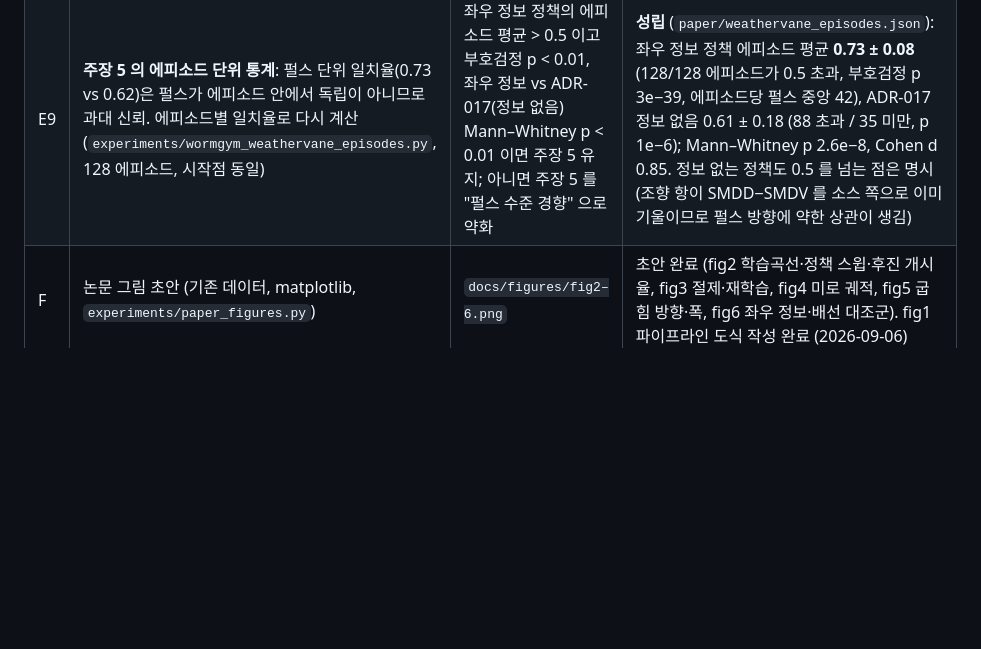
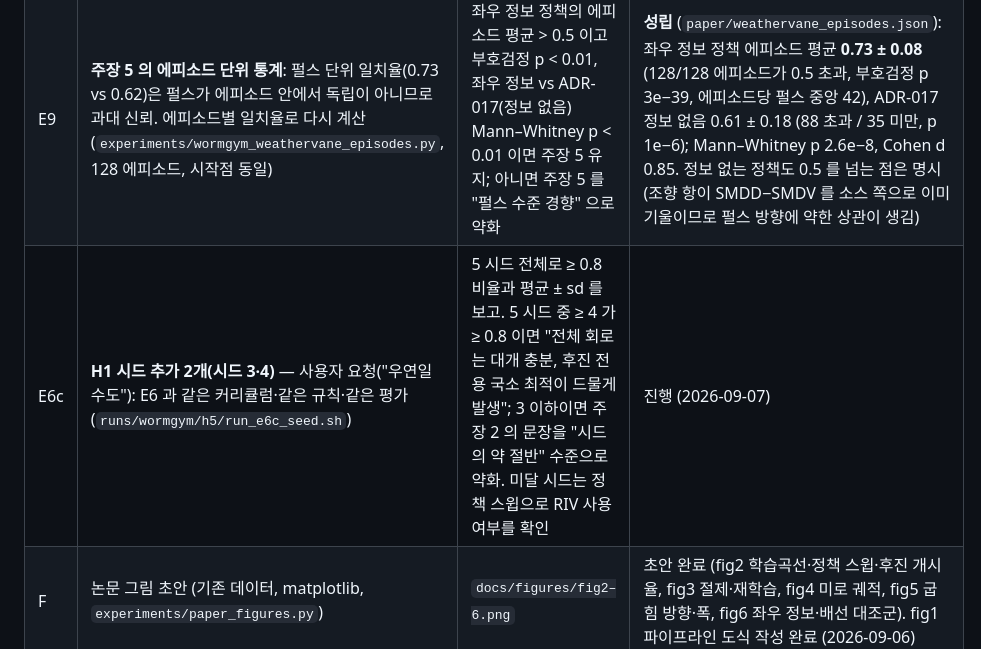
Before and after one commit to kairess/worm-whisperer, a Markdown page: docs/PAPER_OUTLINE.md, the part around the change. GitHub-like rendering; blank space fills up the shorter version.

Commit message:
E6c pre-registered: two more H1 seeds (3, 4) with the same curriculum
Co-Authored-By: Claude Fable 5.1 <noreply@anthropic.com>
Claude-Session: https://claude.ai/code/session_01G3sevEHzRVbnrYisjMGTcY

```diff
--- a/docs/PAPER_OUTLINE.md
+++ b/docs/PAPER_OUTLINE.md
@@ -58,6 +58,7 @@ E5 결론 → 핵심 문장: "명령 개재뉴런을 직접 자극하는 조건
 | E7 | 배선 대조군 확장: 전체 뒤섞기 시드 1·2, **화학 시냅스만** 뒤섞기, **갭정션만** 뒤섞기 (E5 와 같은 조건) | 전체 뒤섞기 3 시드 평균 < 실제 − 0.5 이면 E5 확정. 층별: 갭정션만 뒤섞어도 붕괴하면 "기여는 갭정션 확산 구조"(Phase 1 의 아틀라스 결과와 일치), 화학 시냅스만 뒤섞어 붕괴하면 "화학 시냅스 구조" | 진행 (`paper/Vfit-shuffle*`). 전체 뒤섞기 3 시드 완료: 재학습 **0.141 / 0.145 / 0.320** (n=256; 평균 **0.202** < 실제 0.871 − 0.5 = 0.371 → **E5 확정**), 실제 배선 정책 전이 0.023 / 0.055 / 0.047. 시드 간 이질성은 실현 굽힘 펄스 수와 함께 간다 (`weathervane.txt`, 128 에피소드): 시드 0 **0** 개 → 0.14, 시드 1 670 개 → 0.14, 시드 2 3599 개 → 0.35, 실제 배선 6960 개 → 0.87 — 뒤섞인 배선이 RIV 를 30 mV 문턱까지 올려 주는 정도가 성능을 정한다(해석 '배선의 기여 = 자극이 판독 뉴런으로 퍼지는 구조' 와 일치). **화학 시냅스만 뒤섞기(`Vfit-shufflechem0`): 재학습 0.859, 실제 배선 정책 전이 0.914** (n=256; 실제 배선 0.871), 실현 펄스 6493 개(실제 6960) — 뉴런 간 화학 시냅스 표적을 전부 뒤섞어도 성능·펄스가 그대로. **주의(해석 한계)**: 이는 Vfit 의 성질이기도 하다 — Phase 1 적합 θ (THETA_FIT_C) 가 흥분 시냅스 전도도를 e^−3.44 = ×0.032, 억제를 e^−6.25 = ×0.0019 로 줄이고 갭정션은 e^0.13 = ×1.14 로 두므로, Vfit 에서 뉴런 간 화학 시냅스 층은 거의 무음이다(아틀라스 적합의 결과, RESULTS_PHASE1). 따라서 문장은 '이 적합 동역학에서 명령 자극의 전달은 갭정션 층이 담당한다' 로 한정. **갭정션만 뒤섞기(`Vfit-shufflegj0`): 재학습 0.078, 전이 0.125**, 실현 펄스 116 개. **E7 판정: 이중 해리 성립** — 화학 시냅스 층을 뒤섞으면 그대로(0.859 / 0.914, 펄스 6493), 갭정션 층을 뒤섞으면 붕괴(0.078 / 0.125, 펄스 116; 전체 뒤섞기 3 시드 평균 0.202 와 같은 수준). 사전 등록 해석대로 '이 과제에서 배선의 기여는 갭정션 확산 구조' (Phase 1 아틀라스 결과와 일치). 한계: Vfit 이 화학 시냅스를 ×0.03 으로 줄인 동역학이므로 '화학 시냅스는 무관' 은 이 적합에 한정된 진술 |
 | E8 | **정밀도 재확인** (프로젝트 규칙: 보고 수치는 dt 0.05 ms float64). 핵심 정책 3개 — H1 전체 회로 2.5 mm (`es_cmd_curr/theta_final.npy`, 0.914), ADR-017 실제 배선 2.5 mm (0.871), T-미로 왼쪽 첫 진입 128/128 — 를 같은 128 시작점에서 dt 0.25 float32 와 dt 0.05 float64 로 평가 (`experiments/wormgym_precision_check.py`) | 미세 스텝 도달률이 거친 스텝 도달률의 Wilson 95 % CI 안에 있고 \|Δ\| ≤ 0.10 이면 기존 수치 유지(부록에 표); 벗어나면 미세 스텝 수치를 본문 수치로 교체하고 학습도 재검토 | 평지 2건 **성립** (`paper/precision_check.json`, 같은 128 시작점): H1 전체 회로 거친 0.938 [0.882, 0.968] → 미세 **0.914** (중앙 24.5 → 23.0 s); ADR-017 실제 배선 거친 0.844 [0.771, 0.897] → 미세 **0.875** (23.25 → 23.0 s). 미세 스텝은 5× 느림(에피소드 128개 40 s: 130 s → 670 s). T-미로(ADR-017, 접촉, 120 s) **성립**: 도달 1.000 / 1.000, 첫 진입 왼쪽 **128/128 / 128/128** (첫 교차 |x| > 0.6 기준; 깊은 진입 |x| > 1.5 은 목표 팔과 일치 0.52 = 목표가 왼쪽인 비율 — 그래서 첫 진입 지표는 0.6 기준으로 정의), 중앙 도달 시간 26.5 → **33.5 s** (미세 스텝에서 미로 통과가 느려짐; 도달·팔 선택은 불변). 미세 스텝 128 에피소드 120 s: 3509 s. **E8 판정: 3건 모두 유지** — 본문 수치는 거친 스텝 수치를 그대로 쓰되 이 표를 부록에 싣고, 시간 수치에는 ±25 % 정밀도 의존을 명시 |
 | E9 | **주장 5 의 에피소드 단위 통계**: 펄스 단위 일치율(0.73 vs 0.62)은 펄스가 에피소드 안에서 독립이 아니므로 과대 신뢰. 에피소드별 일치율로 다시 계산 (`experiments/wormgym_weathervane_episodes.py`, 128 에피소드, 시작점 동일) | 좌우 정보 정책의 에피소드 평균 > 0.5 이고 부호검정 p < 0.01, 좌우 정보 vs ADR-017(정보 없음) Mann–Whitney p < 0.01 이면 주장 5 유지; 아니면 주장 5 를 "펄스 수준 경향" 으로 약화 | **성립** (`paper/weathervane_episodes.json`): 좌우 정보 정책 에피소드 평균 **0.73 ± 0.08** (128/128 에피소드가 0.5 초과, 부호검정 p 3e−39, 에피소드당 펄스 중앙 42), ADR-017 정보 없음 0.61 ± 0.18 (88 초과 / 35 미만, p 1e−6); Mann–Whitney p 2.6e−8, Cohen d 0.85. 정보 없는 정책도 0.5 를 넘는 점은 명시(조향 항이 SMDD−SMDV 를 소스 쪽으로 이미 기울이므로 펄스 방향에 약한 상관이 생김) |
+| E6c | **H1 시드 추가 2개(시드 3·4)** — 사용자 요청("우연일 수도"): E6 과 같은 커리큘럼·같은 규칙·같은 평가 (`runs/wormgym/h5/run_e6c_seed.sh`) | 5 시드 전체로 ≥ 0.8 비율과 평균 ± sd 를 보고. 5 시드 중 ≥ 4 가 ≥ 0.8 이면 "전체 회로는 대개 충분, 후진 전용 국소 최적이 드물게 발생"; 3 이하이면 주장 2 의 문장을 "시드의 약 절반" 수준으로 약화. 미달 시드는 정책 스윕으로 RIV 사용 여부를 확인 | 진행 (2026-09-07) |
 | F | 논문 그림 초안 (기존 데이터, matplotlib, `experiments/paper_figures.py`) | `docs/figures/fig2–6.png` | 초안 완료 (fig2 학습곡선·정책 스윕·후진 개시율, fig3 절제·재학습, fig4 미로 궤적, fig5 굽힘 방향·폭, fig6 좌우 정보·배선 대조군). fig1 파이프라인 도식 작성 완료 (2026-09-06) |
 
 ## 8. 핵심 도달률의 95 % 신뢰구간 (Wilson, n=256)
```
